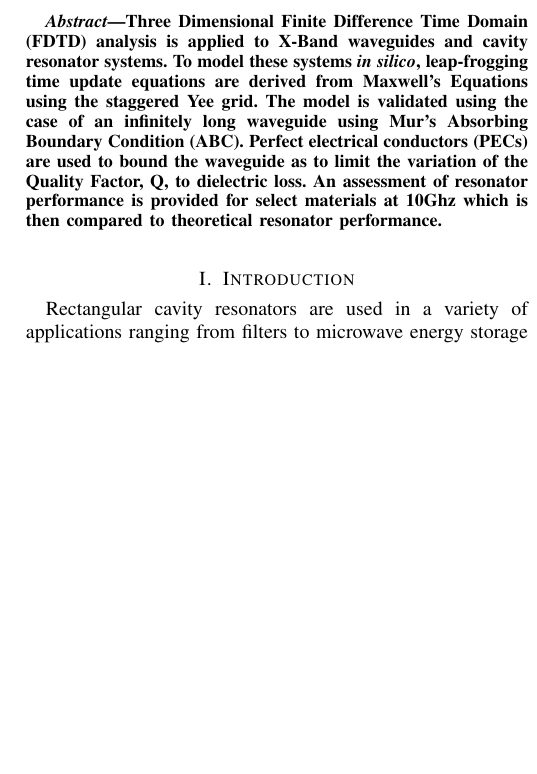
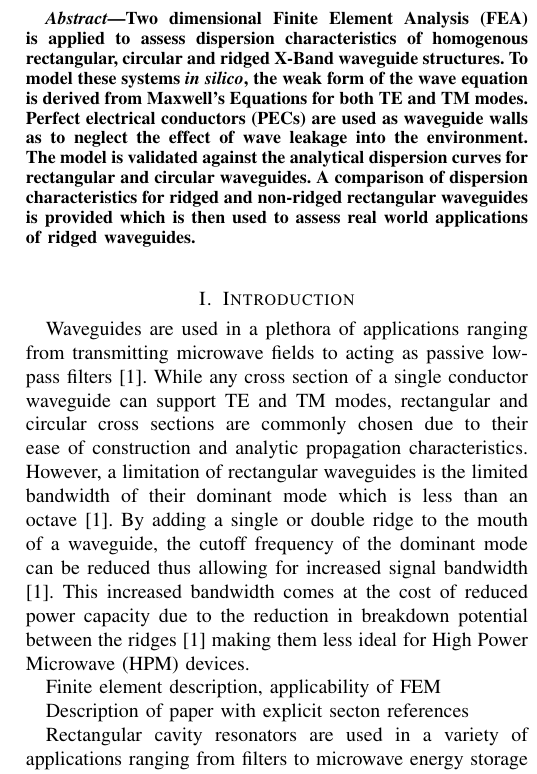
Before and after one commit to samwyss/fem-waveguide, a LaTeX paper (report/ece618_project2_report_sam_wyss.tex, which reads report/intro.tex): part of one column of page 1 of 7 before the commit and part of one column of page 1 of 8 after it, cut at the place of the change, the shorter picture padded with empty space. Compiled offline with pdfLaTeX.

Commit message:
worked on introduction to paper

```diff
--- a/report/ece618_project1_report_sam_wyss.tex
+++ b/report/ece618_project2_report_sam_wyss.tex
@@ -59,7 +59,7 @@ West Lafayette, Indiana 47907 \\ E-mail: wysss@purdue.edu}\\
 % As a general rule, do not put math, special symbols or citations
 % in the abstract
 \begin{abstract}
-Three Dimensional Finite Difference Time Domain (FDTD) analysis is applied to X-Band waveguides and cavity resonator systems. To model these systems \textit{in silico}, leap-frogging time update equations are derived from Maxwell's Equations using the staggered Yee grid. The model is validated using the case of an infinitely long waveguide using Mur's Absorbing Boundary Condition (ABC). Perfect electrical conductors (PECs) are used to bound the waveguide as to limit the variation of the Quality Factor, Q, to dielectric loss. An assessment of resonator performance is provided for select materials at 10Ghz which is then compared to theoretical resonator performance.
+Two dimensional Finite Element Analysis (FEA) is applied to assess dispersion characteristics of homogenous rectangular, circular and ridged X-Band waveguide structures. To model these systems \textit{in silico}, the weak form of the wave equation is derived from Maxwell's Equations for both TE and TM modes. Perfect electrical conductors (PECs) are used as waveguide walls as to neglect the effect of wave leakage into the environment. The model is validated against the analytical dispersion curves for rectangular and circular waveguides. A comparison of dispersion characteristics for ridged and non-ridged rectangular waveguides is provided which is then used to assess real world applications of ridged waveguides.
 \end{abstract}
 
 % For peerreview papers, this IEEEtran command inserts a page break and
--- a/report/intro.tex
+++ b/report/intro.tex
@@ -1,5 +1,16 @@
 \section{Introduction}
 \label{sec:intro}
+
+Waveguides are used in a plethora of applications ranging from transmitting microwave fields to acting as passive low-pass filters \cite{pozar2011microwave}. While any cross section of a single conductor waveguide can support TE and TM modes, rectangular and circular cross sections are commonly chosen due to their ease of construction and analytic propagation characteristics. However, a limitation of rectangular waveguides is the limited bandwidth of their dominant mode which is less than an octave \cite{pozar2011microwave}. By adding a single or double ridge to the mouth of a waveguide, the cutoff frequency of the dominant mode can be reduced thus allowing for increased signal bandwidth \cite{pozar2011microwave}. This increased bandwidth comes at the cost of reduced power capacity due to the reduction in breakdown potential between the ridges \cite{pozar2011microwave} making them less ideal for High Power Microwave (HPM) devices.
+
+Finite element description, applicability of FEM
+
+
+
+Description of paper with explicit secton references
+
+
+
 Rectangular cavity resonators are used in a variety of applications ranging from filters to microwave energy storage devices \cite{pozar2011microwave}. Furthermore, rectangular cavity resonators are popular due to their simplistic design which can easily be constructed by placing shorting planes on the wave ports, thereby limiting energy loss to dielectric and wall surface conductivity\cite{pozar2011microwave}. This simplistic design allows for precise control of the unloaded quality factor (Q) and resonance frequency of these resonators by simply changing material properties and cavity length for example.
 
 All wave phenomenon in waveguides and cavity resonators for a given frequency are derivable analytically from Maxwell's Equations. Maxwell's Equations, namely Faraday's and Amp\`{e}re's laws, can describe nearly all wave interactions in electromagnetics to a level of precision that few areas in physics can match \cite{rothlecnotes}. In 1966, Kane S. Yee proposed a temporally and spatially staggered grid which could be used to explicitly solve Maxwell's Equations using finite differences in the time domain \cite{yee}. The staggered Yee grid positions the electric and magnetic fields on the edges of spatially offset voxels at half integer time-steps\cite{yee}. This method resolved many of the erroneous solutions from previous finite-difference solutions as it constructs fields able to be integrated over a line\cite{rothlecnotes} much like the integral form of Maxwell's Equations.
```
Also changed, not shown: report/cem_class_example_bib.bib (+9 -0 lines), report/ece618_project1_report_sam_wyss.pdf (deleted), report/ece618_project2_report_sam_wyss.pdf (added), report/ece618_project2_report_sam_wyss.tex (2 more changed lines).
